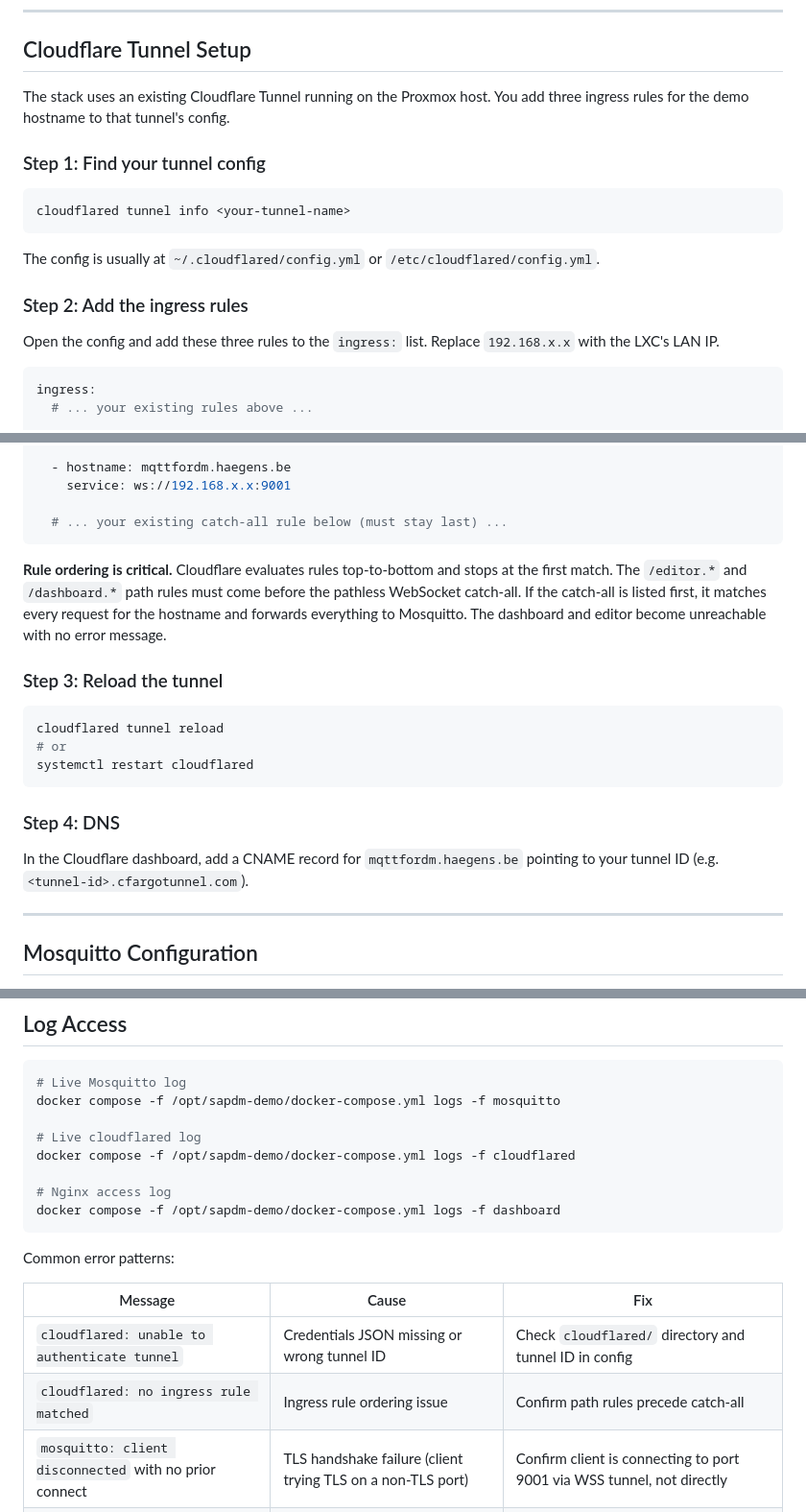
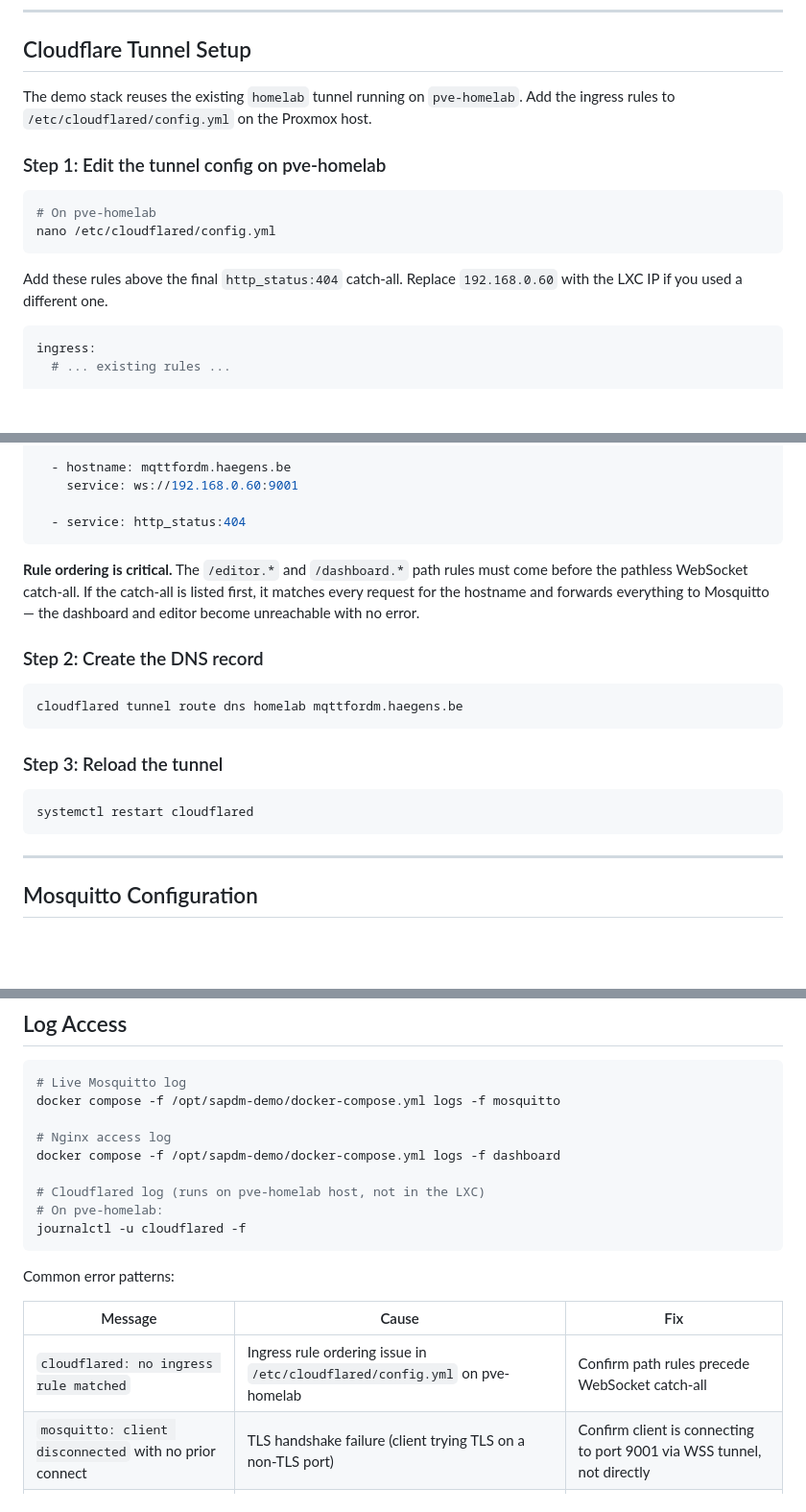
Before and after one commit to mhaegens/DM_MQTT, a Markdown page: docs/server-setup.md, 3 parts joined by grey strips. Shown at 96% size. GitHub-like rendering; blank space fills up the shorter version.

Commit message:
docs: align architecture with homelab — cloudflared on host, correct IPs and tunnel config

````diff
--- a/docs/server-setup.md
+++ b/docs/server-setup.md
@@ -42,23 +42,20 @@ After the install, the dashboard and editor are accessible on LAN at `http://<LX
 
 ## Cloudflare Tunnel Setup
 
-The stack uses an existing Cloudflare Tunnel running on the Proxmox host. You add three ingress rules for the demo hostname to that tunnel's config.
+The demo stack reuses the existing `homelab` tunnel running on `pve-homelab`. Add the ingress rules to `/etc/cloudflared/config.yml` on the Proxmox host.
 
-### Step 1: Find your tunnel config
+### Step 1: Edit the tunnel config on pve-homelab
 
 ```bash
-cloudflared tunnel info <your-tunnel-name>
+# On pve-homelab
+nano /etc/cloudflared/config.yml
 ```
 
-The config is usually at `~/.cloudflared/config.yml` or `/etc/cloudflared/config.yml`.
-
-### Step 2: Add the ingress rules
-
-Open the config and add these three rules to the `ingress:` list. Replace `192.168.x.x` with the LXC's LAN IP.
+Add these rules above the final `http_status:404` catch-all. Replace `192.168.0.60` with the LXC IP if you used a different one.
 
 ```yaml
 ingress:
-  # ... your existing rules above ...
+  # ... existing rules ...
 
   # SAP DM MQTT demo stack
   - hostname: mqttfordm.haegens.be
@@ -71,23 +68,23 @@ ingress:
 
   - hostname: mqttfordm.haegens.be
-    service: ws://192.168.x.x:9001
+    service: ws://192.168.0.60:9001
 
-  # ... your existing catch-all rule below (must stay last) ...
+  - service: http_status:404
 ```
 
-**Rule ordering is critical.** Cloudflare evaluates rules top-to-bottom and stops at the first match. The `/editor.*` and `/dashboard.*` path rules must come before the pathless WebSocket catch-all. If the catch-all is listed first, it matches every request for the hostname and forwards everything to Mosquitto. The dashboard and editor become unreachable with no error message.
+**Rule ordering is critical.** The `/editor.*` and `/dashboard.*` path rules must come before the pathless WebSocket catch-all. If the catch-all is listed first, it matches every request for the hostname and forwards everything to Mosquitto — the dashboard and editor become unreachable with no error.
+
+### Step 2: Create the DNS record
+
+```bash
+cloudflared tunnel route dns homelab mqttfordm.haegens.be
+```
 
 ### Step 3: Reload the tunnel
 
 ```bash
-cloudflared tunnel reload
-# or
 systemctl restart cloudflared
 ```
-
-### Step 4: DNS
-
-In the Cloudflare dashboard, add a CNAME record for `mqttfordm.haegens.be` pointing to your tunnel ID (e.g. `<tunnel-id>.cfargotunnel.com`).
 
 ---
 
@@ -192,18 +189,18 @@ Mosquitto data and logs are in named volumes and survive restarts.
 # Live Mosquitto log
 docker compose -f /opt/sapdm-demo/docker-compose.yml logs -f mosquitto
 
-# Live cloudflared log
-docker compose -f /opt/sapdm-demo/docker-compose.yml logs -f cloudflared
-
 # Nginx access log
 docker compose -f /opt/sapdm-demo/docker-compose.yml logs -f dashboard
+
+# Cloudflared log (runs on pve-homelab host, not in the LXC)
+# On pve-homelab:
+journalctl -u cloudflared -f
 ```
 
 Common error patterns:
 
 | Message | Cause | Fix |
 |---------|-------|-----|
-| `cloudflared: unable to authenticate tunnel` | Credentials JSON missing or wrong tunnel ID | Check `cloudflared/` directory and tunnel ID in config |
-| `cloudflared: no ingress rule matched` | Ingress rule ordering issue | Confirm path rules precede catch-all |
+| `cloudflared: no ingress rule matched` | Ingress rule ordering issue in `/etc/cloudflared/config.yml` on pve-homelab | Confirm path rules precede WebSocket catch-all |
 | `mosquitto: client disconnected` with no prior connect | TLS handshake failure (client trying TLS on a non-TLS port) | Confirm client is connecting to port 9001 via WSS tunnel, not directly |
 | `mosquitto: error: bind: Address already in use` | Port 1883 or 9001 already occupied on the host | Check `ss -tlnp | grep 188` for conflicting processes |
````
Also changed, not shown: other parts of docs/server-setup.md (+5 -5 lines), docs/architecture.md (+11 -8 lines).
